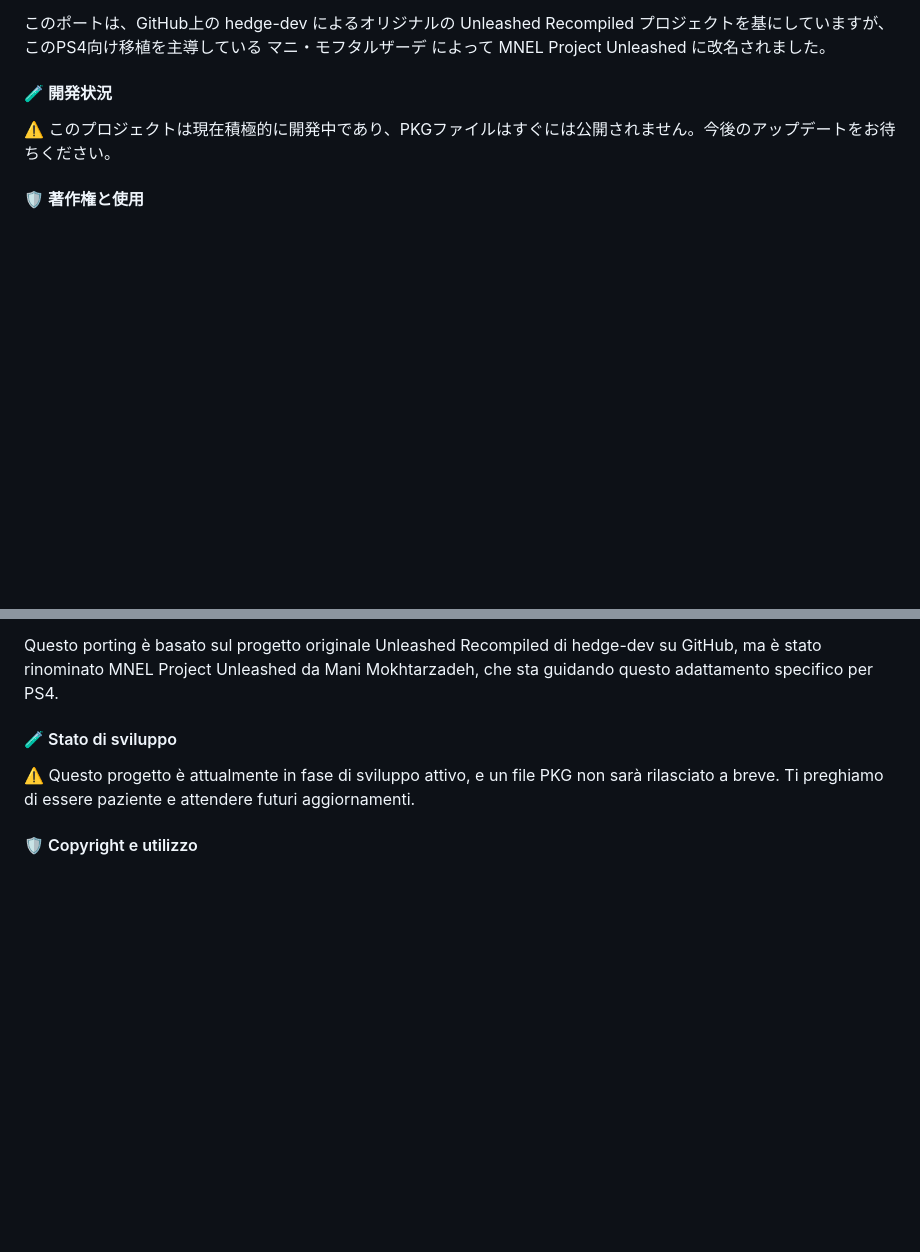
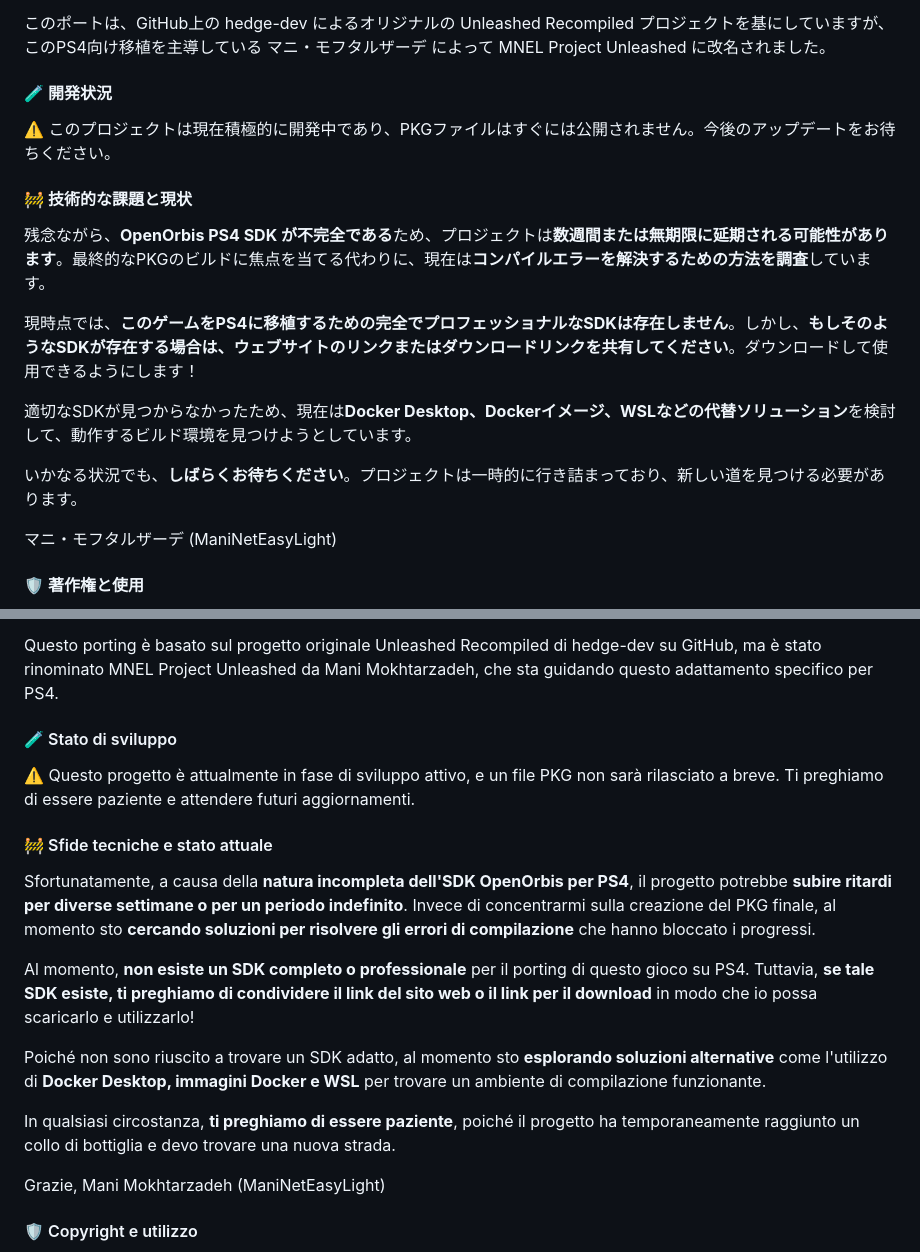
Before and after one commit to ManiNetEasyLight/MNEL-Project-Unleashed, a Markdown page: README.md, 2 parts joined by grey strips. Rendered like a GitHub page; blank space fills up the shorter version.

```diff
--- a/README.md
+++ b/README.md
@@ -106,6 +130,18 @@ MNEL Project Unleashed へようこそ – Xbox 360版『Sonic Unleashed』 を
 
 ⚠️ このプロジェクトは現在積極的に開発中であり、PKGファイルはすぐには公開されません。今後のアップデートをお待ちください。
 
+#### 🚧 技術的な課題と現状
+
+残念ながら、**OpenOrbis PS4 SDK が不完全である**ため、プロジェクトは**数週間または無期限に延期される可能性があります**。最終的なPKGのビルドに焦点を当てる代わりに、現在は**コンパイルエラーを解決するための方法を調査**しています。
+
+現時点では、**このゲームをPS4に移植するための完全でプロフェッショナルなSDKは存在しません**。しかし、**もしそのようなSDKが存在する場合は、ウェブサイトのリンクまたはダウンロードリンクを共有してください**。ダウンロードして使用できるようにします！
+
+適切なSDKが見つからなかったため、現在は**Docker Desktop、Dockerイメージ、WSLなどの代替ソリューション**を検討して、動作するビルド環境を見つけようとしています。
+
+いかなる状況でも、**しばらくお待ちください**。プロジェクトは一時的に行き詰まっており、新しい道を見つける必要があります。
+
+マニ・モフタルザーデ (ManiNetEasyLight)
+
 #### 🛡️ 著作権と使用
 
 🛑 このプロジェクトのソースコードが不正にコピーされたり悪用されたりするリスクが高いため、PKGファイルがGitHubにアップロードされた後、数ヶ月間（または無期限に）**ソースコードは公開されません**。この決定を尊重してください。
@@ -187,6 +236,19 @@ Questo porting è basato sul progetto originale Unleashed Recompiled di hedge-de
 
 ⚠️ Questo progetto è attualmente in fase di sviluppo attivo, e un file PKG non sarà rilasciato a breve. Ti preghiamo di essere paziente e attendere futuri aggiornamenti.
 
+#### 🚧 Sfide tecniche e stato attuale
+
+Sfortunatamente, a causa della **natura incompleta dell'SDK OpenOrbis per PS4**, il progetto potrebbe **subire ritardi per diverse settimane o per un periodo indefinito**. Invece di concentrarmi sulla creazione del PKG finale, al momento sto **cercando soluzioni per risolvere gli errori di compilazione** che hanno bloccato i progressi.
+
+Al momento, **non esiste un SDK completo o professionale** per il porting di questo gioco su PS4. Tuttavia, **se tale SDK esiste, ti preghiamo di condividere il link del sito web o il link per il download** in modo che io possa scaricarlo e utilizzarlo!
+
+Poiché non sono riuscito a trovare un SDK adatto, al momento sto **esplorando soluzioni alternative** come l'utilizzo di **Docker Desktop, immagini Docker e WSL** per trovare un ambiente di compilazione funzionante.
+
+In qualsiasi circostanza, **ti preghiamo di essere paziente**, poiché il progetto ha temporaneamente raggiunto un collo di bottiglia e devo trovare una nuova strada.
+
+Grazie,
+Mani Mokhtarzadeh (ManiNetEasyLight)
+
 #### 🛡️ Copyright e utilizzo
 
 🛑 A causa dell'alto rischio di copia non autorizzata e uso improprio del codice sorgente di questo progetto, **il codice sorgente non sarà rilasciato** per diversi mesi (o per un periodo indefinito) dopo che il file PKG sarà caricato su GitHub. Ti preghiamo di rispettare questa decisione.
```
Also changed, not shown: other parts of README.md (+39 -2 lines).
